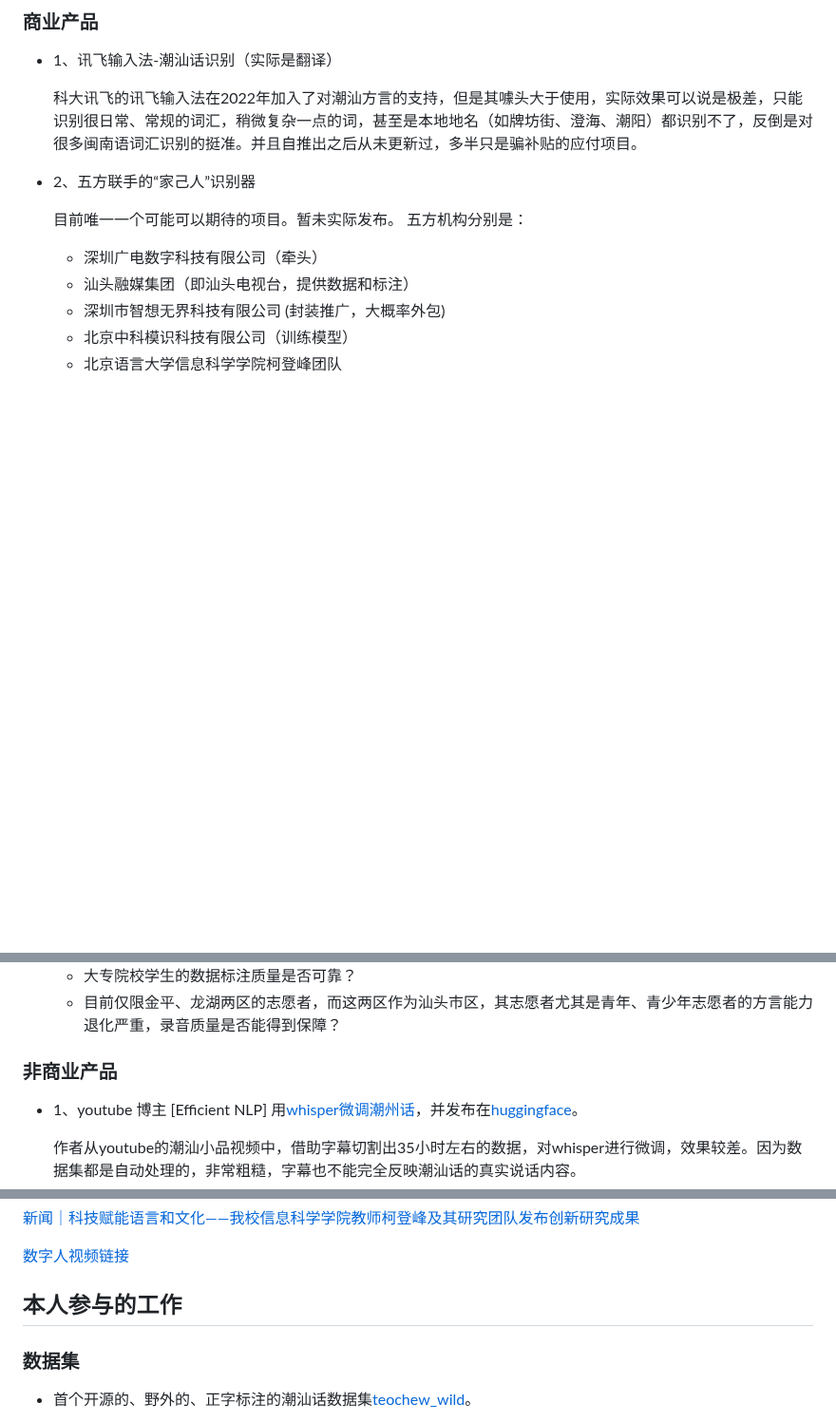
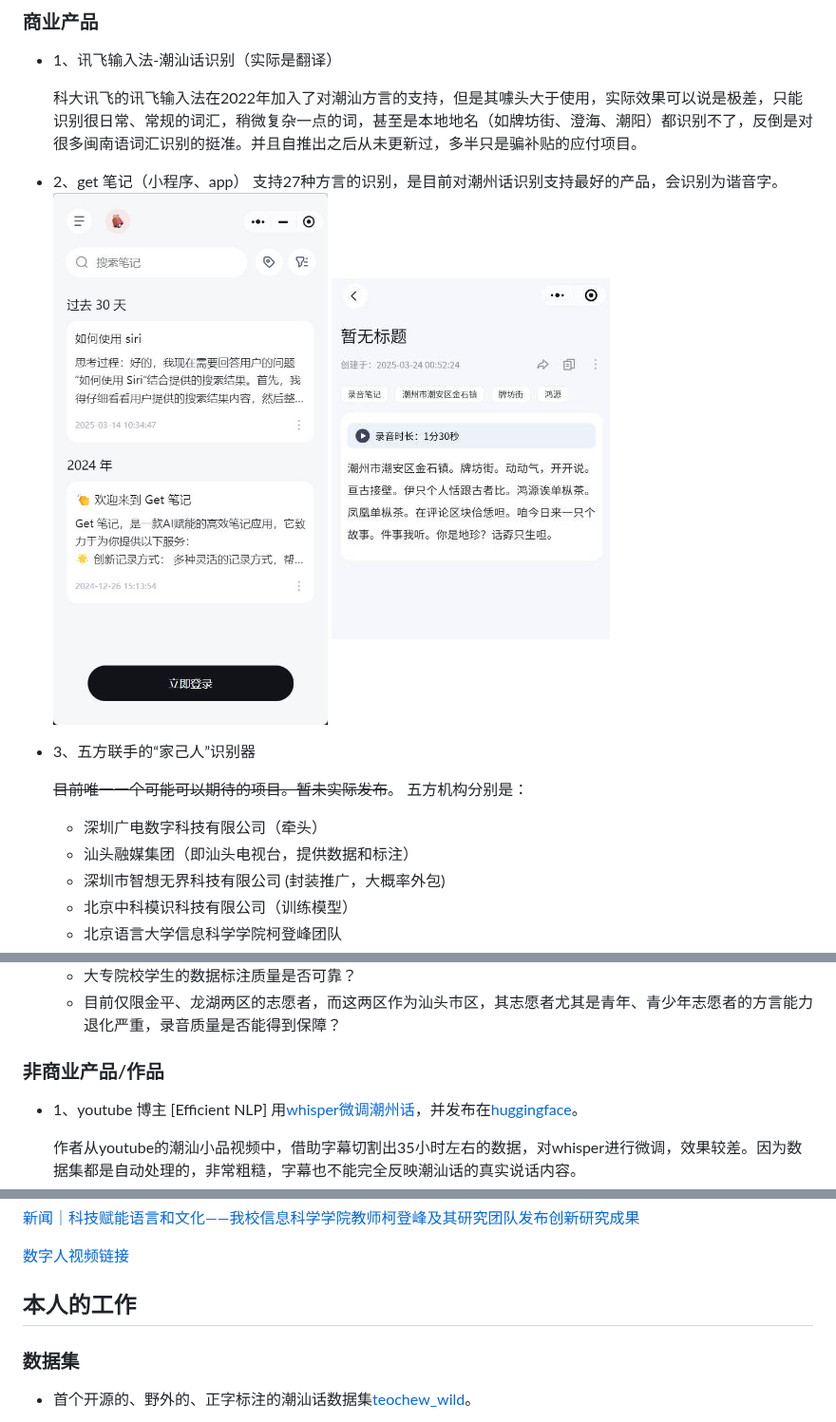
Before and after one commit to p1an-lin-jung/AI_for_Teochew, a Markdown page: readme.md, 3 parts joined by grey strips. Shown at 95% size. Rendered like a GitHub page; pictures changed too: data/get_note.jpg (added), data/get_note_1.jpg (added); blank space fills up the shorter version.

Commit message:
增加get笔记

```diff
--- a/readme.md
+++ b/readme.md
@@ -19,10 +19,14 @@
 - 1、讯飞输入法-潮汕话识别（实际是翻译）
 
     科大讯飞的讯飞输入法在2022年加入了对潮汕方言的支持，但是其噱头大于使用，实际效果可以说是极差，只能识别很日常、常规的词汇，稍微复杂一点的词，甚至是本地地名（如牌坊街、澄海、潮阳）都识别不了，反倒是对很多闽南语词汇识别的挺准。并且自推出之后从未更新过，多半只是骗补贴的应付项目。
+- 2、get 笔记（小程序、app）
+    支持27种方言的识别，是目前对潮州话识别支持最好的产品，会识别为谐音字。
+    ![image](./data/get_note.jpg)
+    ![image](./data/get_note_1.jpg)
 
-- 2、五方联手的“家己人”识别器
+- 3、五方联手的“家己人”识别器
 
-    目前唯一一个可能可以期待的项目。暂未实际发布。
+    ~~目前唯一一个可能可以期待的项目。暂未实际发布~~。
     五方机构分别是：
     -   深圳广电数字科技有限公司（牵头）
     -   汕头融媒集团（即汕头电视台，提供数据和标注）
@@ -51,7 +55,7 @@
     -    目前仅限金平、龙湖两区的志愿者，而这两区作为汕头市区，其志愿者尤其是青年、青少年志愿者的方言能力退化严重，录音质量是否能得到保障？
 
 
-### 非商业产品
+### 非商业产品/作品
 
 - 1、youtube 博主 [Efficient NLP] 用[whisper微调潮州话](https://www.youtube.com/watch?v=JH_78KmP4Zk)，并发布在[huggingface](https://huggingface.co/efficient-nlp/teochew-whisper-medium)。
 
@@ -73,7 +77,7 @@
 [数字人视频链接](https://mpvideo.qpic.cn/0bc3neabwaaaciadrosiy5tva2oddnuqagya.f10002.mp4?dis_k=0ff805d3b96a7b7dbe3846304d41e0f4&dis_t=1742575244&play_scene=10120&auth_info=TcDWvN4RVA92yuuzzjFuGjRFSWFkSjtvNkojNhl2Rw5rbkAeLF8rdQduFBJ3CWI5&auth_key=5f5fc3282cf8cf43598ef41bd27787d1&vid=wxv_3744484224561381377&format_id=10002&support_redirect=0&mmversion=false)
 
 
-## 本人参与的工作
+## 本人的工作
 
 ### 数据集
 
```
Also changed, not shown: other parts of readme.md (+1 -1 lines).
